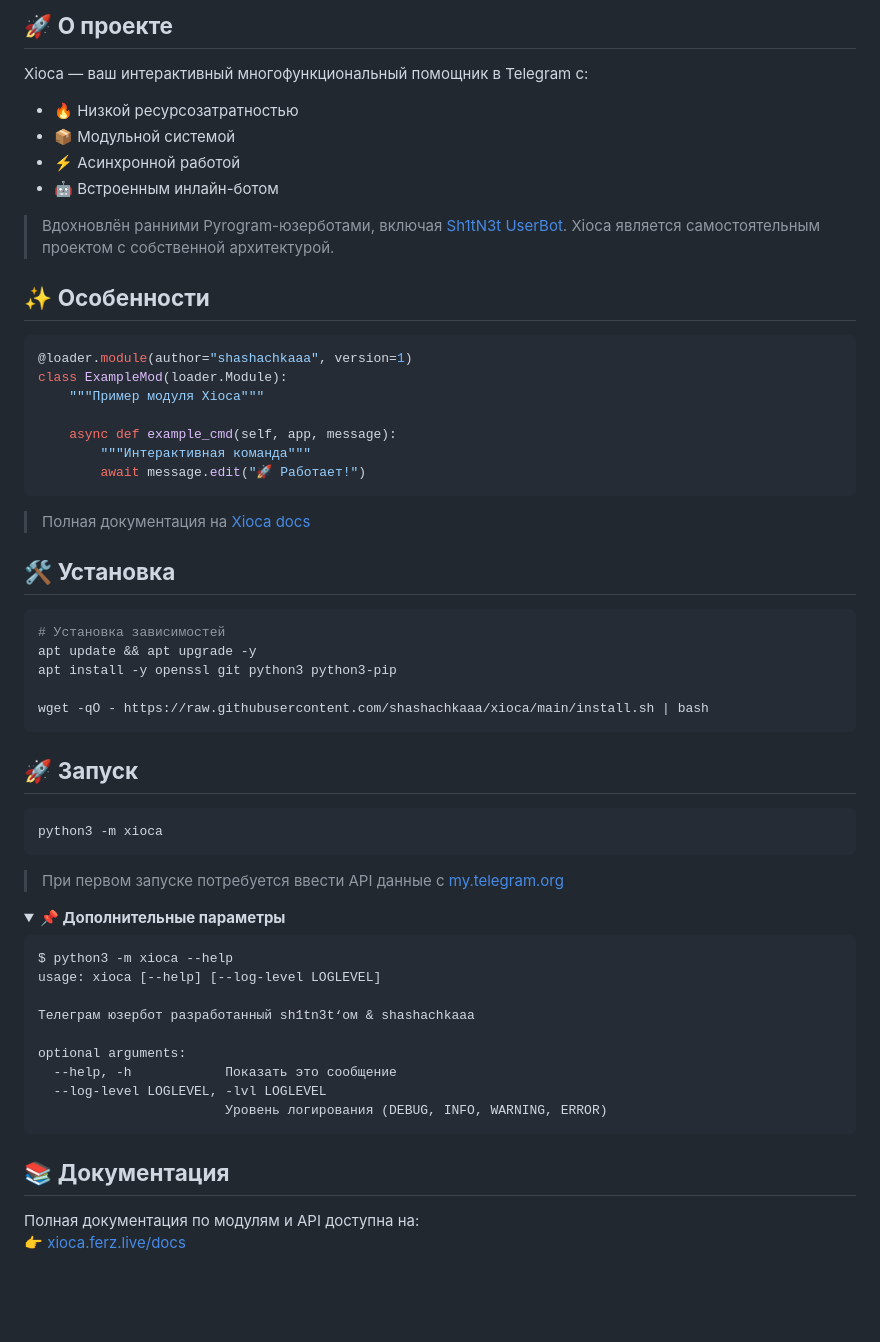
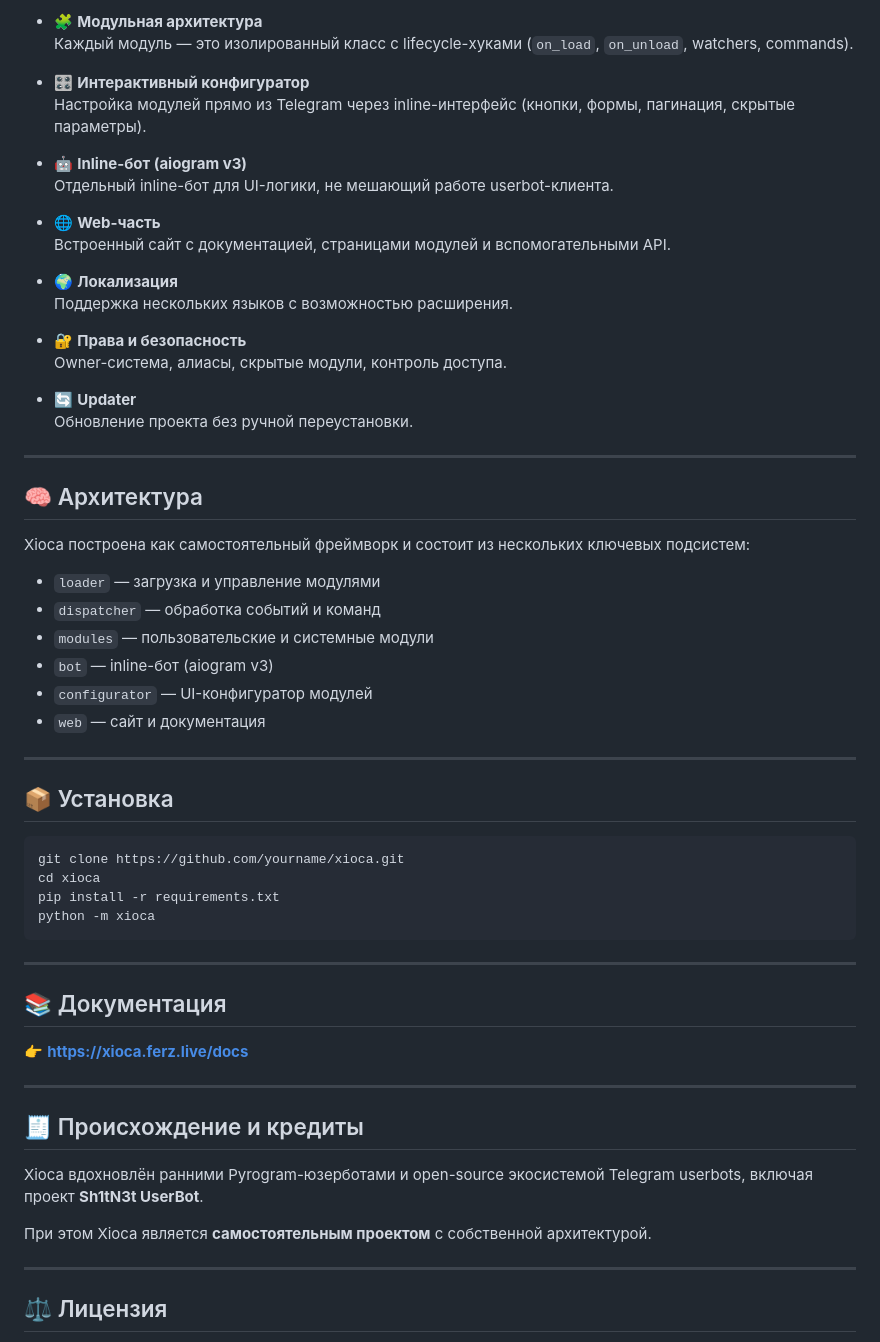
Before and after one commit to shashachkaaa/xioca, a Markdown page: README.md, the part around one of its changes. GitHub-like rendering; folded sections open; blank space fills up the shorter version.

````diff
--- a/README.md
+++ b/README.md
@@ -34,61 +15,65 @@
 
-## 🚀 **О проекте**
+- 🧩 **Модульная архитектура**
+  Каждый модуль — это изолированный класс с lifecycle-хуками (`on_load`, `on_unload`, watchers, commands).
 
-Xioca — ваш интерактивный многофункциональный помощник в Telegram с:
-- 🔥 Низкой ресурсозатратностью
-- 📦 Модульной системой
-- ⚡ Асинхронной работой
-- 🤖 Встроенным инлайн-ботом
+- 🎛 **Интерактивный конфигуратор**
+  Настройка модулей прямо из Telegram через inline-интерфейс (кнопки, формы, пагинация, скрытые параметры).
 
-> Вдохновлён ранними Pyrogram-юзерботами, включая
-> [Sh1tN3t UserBot](https://github.com/sh1tn3t/sh1t-ub).
-> Xioca является самостоятельным проектом с собственной архитектурой.
+- 🤖 **Inline-бот (aiogram v3)**
+  Отдельный inline-бот для UI-логики, не мешающий работе userbot-клиента.
 
-## ✨ **Особенности**
-```python
-@loader.module(author="shashachkaaa", version=1)
-class ExampleMod(loader.Module):
-    """Пример модуля Xioca"""
+- 🌐 **Web-часть**
+  Встроенный сайт с документацией, страницами модулей и вспомогательными API.
 
-    async def example_cmd(self, app, message):
-        """Интерактивная команда"""
-        await message.edit("🚀 Работает!")
+- 🌍 **Локализация**
+  Поддержка нескольких языков с возможностью расширения.
+
+- 🔐 **Права и безопасность**
+  Owner-система, алиасы, скрытые модули, контроль доступа.
+
+- 🔄 **Updater**
+  Обновление проекта без ручной переустановки.
+
+---
+
+## 🧠 Архитектура
+
+Xioca построена как самостоятельный фреймворк и состоит из нескольких ключевых подсистем:
+
+- `loader` — загрузка и управление модулями
+- `dispatcher` — обработка событий и команд
+- `modules` — пользовательские и системные модули
+- `bot` — inline-бот (aiogram v3)
+- `configurator` — UI-конфигуратор модулей
+- `web` — сайт и документация
+
+---
+
+## 📦 Установка
+
+```bash
+git clone https://github.com/yourname/xioca.git
+cd xioca
+pip install -r requirements.txt
+python -m xioca
 ```
 
-> Полная документация на [Xioca docs](https://xioca.ferz.live/docs)
+---
 
-## 🛠 **Установка**
-```bash
-# Установка зависимостей
-apt update && apt upgrade -y
-apt install -y openssl git python3 python3-pip
+## 📚 Документация
 
-wget -qO - https://raw.githubusercontent.com/shashachkaaa/xioca/main/install.sh | bash
-```
+👉 **https://xioca.ferz.live/docs**
 
-## 🚀 **Запуск**
-```bash
-python3 -m xioca
-```
-> При первом запуске потребуется ввести API данные с [my.telegram.org](https://my.telegram.org)
+---
 
-<details>
-<summary><b>📌 Дополнительные параметры</b></summary>
+## 🧾 Происхождение и кредиты
 
-```bash
-$ python3 -m xioca --help
-usage: xioca [--help] [--log-level LOGLEVEL]
+Xioca вдохновлён ранними Pyrogram-юзерботами и open-source экосистемой Telegram userbots,
+включая проект **Sh1tN3t UserBot**.
 
-Телеграм юзербот разработанный sh1tn3t‘ом & shashachkaaa
+При этом Xioca является **самостоятельным проектом** с собственной архитектурой.
 
-optional arguments:
-  --help, -h            Показать это сообщение
-  --log-level LOGLEVEL, -lvl LOGLEVEL
-                        Уровень логирования (DEBUG, INFO, WARNING, ERROR)
-```
-</details>
+---
 
-## 📚 **Документация**
-Полная документация по модулям и API доступна на:
-👉 [xioca.ferz.live/docs](https://xioca.ferz.live/docs)
+## ⚖️ Лицензия
 
````
Also changed, not shown: other parts of README.md (+11 -39 lines).
